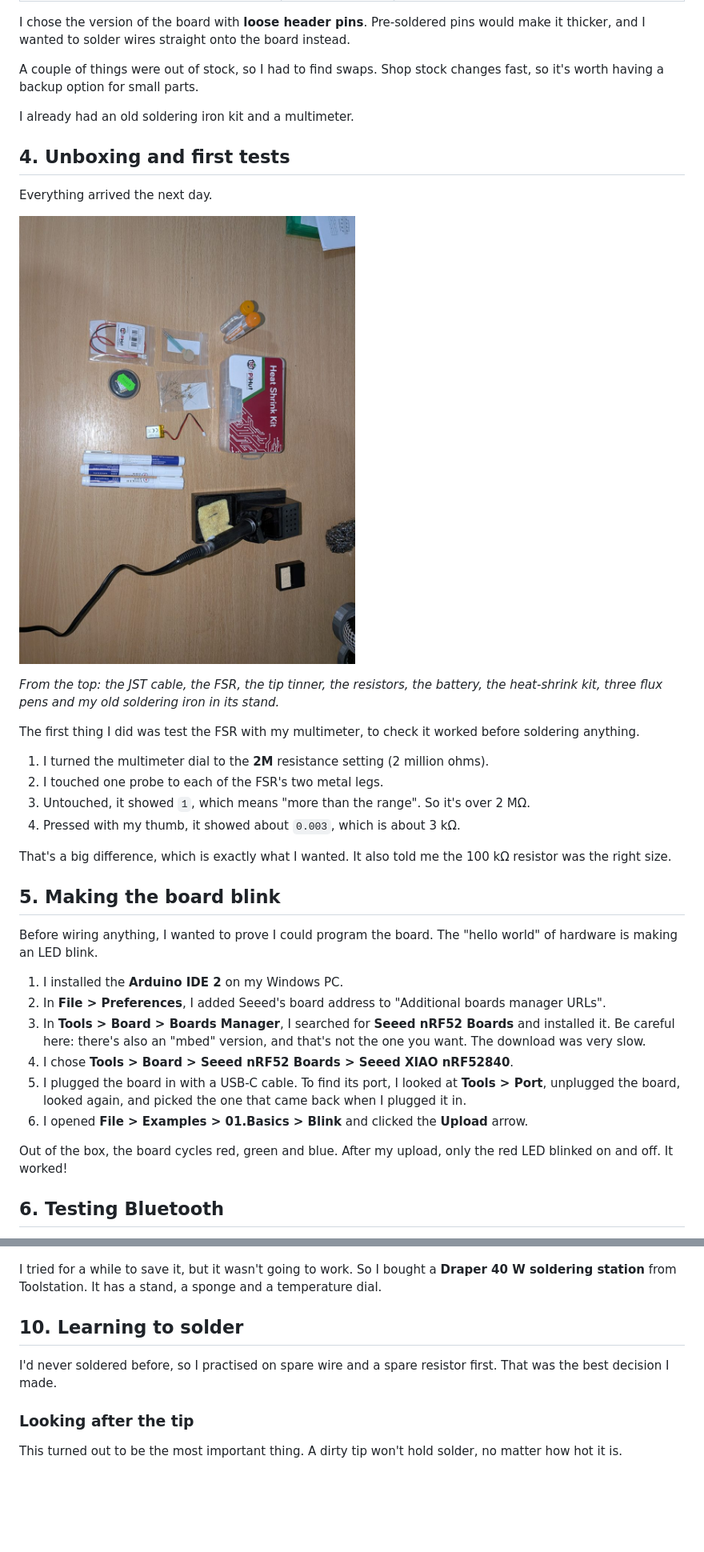
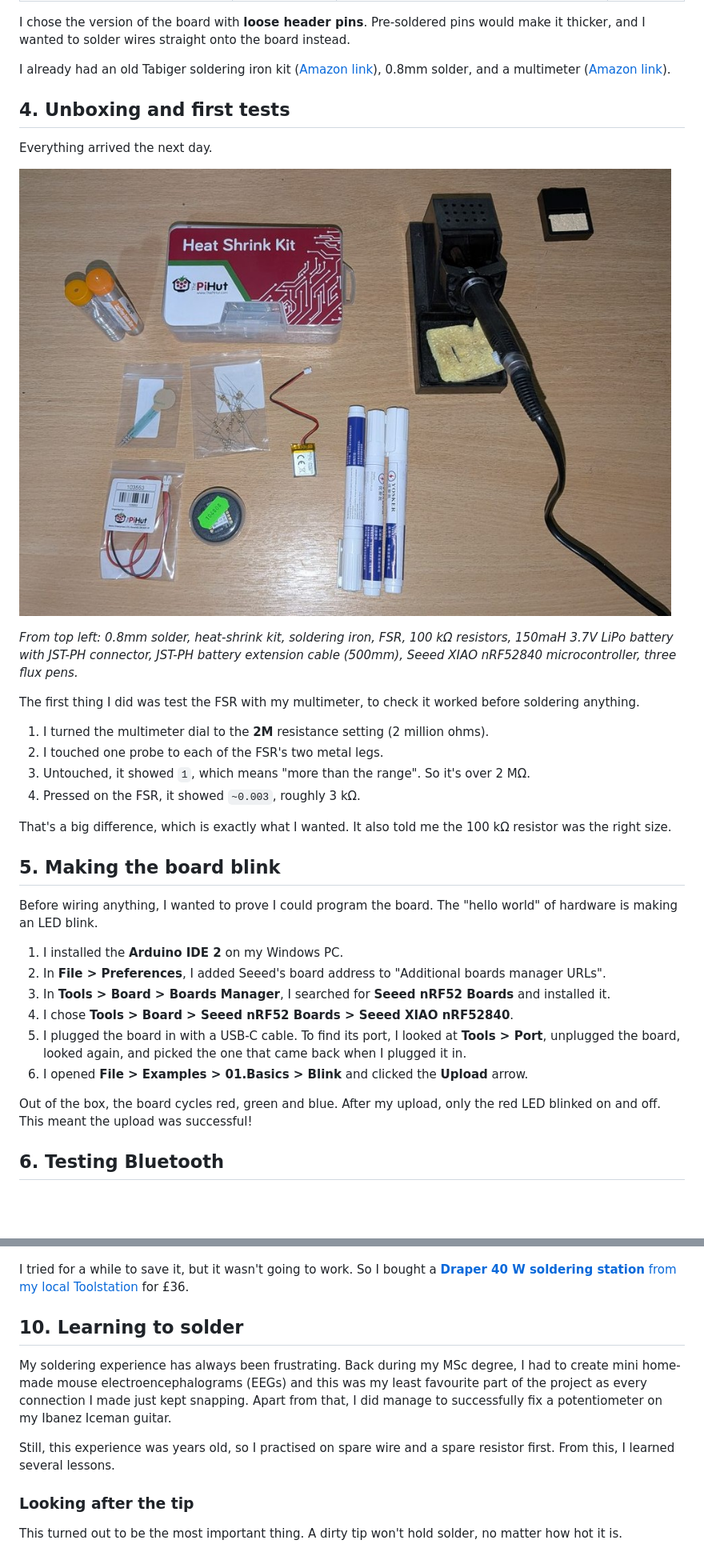
Before and after one commit to KaptainKris92/vape-logger, a Markdown page: blog/index.md, 2 parts joined by grey strips. Shown at 80% size. Drawn GitHub-style; pictures changed too: blog/images/01_kit.jpg; blank space fills up the shorter version.

```diff
--- a/blog/index.md
+++ b/blog/index.md
@@ -90,9 +102,7 @@ I ordered almost everything from **The Pi Hut**. The whole build cost me about
 
 I chose the version of the board with **loose header pins**. Pre-soldered pins would make it thicker, and I wanted to solder wires straight onto the board instead.
 
-A couple of things were out of stock, so I had to find swaps. Shop stock changes fast, so it's worth having a backup option for small parts.
-
-I already had an old soldering iron kit and a multimeter.
+I already had an old Tabiger soldering iron kit ([Amazon link](https://www.amazon.co.uk/dp/B07QWQ5NZ4)), 0.8mm solder, and a multimeter ([Amazon link](https://www.amazon.co.uk/dp/B00TM0W8ZY)).
 
 ## 4. Unboxing and first tests
 
@@ -100,14 +110,14 @@ Everything arrived the next day.
 
 ![All the parts and tools laid out](images/01_kit.jpg)
 
-*From the top: the JST cable, the FSR, the tip tinner, the resistors, the battery, the heat-shrink kit, three flux pens and my old soldering iron in its stand.*
+*From top left: 0.8mm solder, heat-shrink kit, soldering iron, FSR, 100 kΩ resistors, 150maH 3.7V LiPo battery with JST-PH connector, JST-PH battery extension cable (500mm), Seeed XIAO nRF52840 microcontroller, three flux pens.*
 
 The first thing I did was test the FSR with my multimeter, to check it worked before soldering anything.
 
 1. I turned the multimeter dial to the **2M** resistance setting (2 million ohms).
 2. I touched one probe to each of the FSR's two metal legs.
 3. Untouched, it showed `1`, which means "more than the range". So it's over 2 MΩ.
-4. Pressed with my thumb, it showed about `0.003`, which is about 3 kΩ.
+4. Pressed on the FSR, it showed `~0.003`, roughly 3 kΩ.
 
 That's a big difference, which is exactly what I wanted. It also told me the 100 kΩ resistor was the right size.
 
@@ -117,12 +127,12 @@ Before wiring anything, I wanted to prove I could program the board. The "hello
 
 1. I installed the **Arduino IDE 2** on my Windows PC.
 2. In **File > Preferences**, I added Seeed's board address to "Additional boards manager URLs".
-3. In **Tools > Board > Boards Manager**, I searched for **Seeed nRF52 Boards** and installed it. Be careful here: there's also an "mbed" version, and that's not the one you want. The download was very slow.
+3. In **Tools > Board > Boards Manager**, I searched for **Seeed nRF52 Boards** and installed it.
 4. I chose **Tools > Board > Seeed nRF52 Boards > Seeed XIAO nRF52840**.
 5. I plugged the board in with a USB-C cable. To find its port, I looked at **Tools > Port**, unplugged the board, looked again, and picked the one that came back when I plugged it in.
 6. I opened **File > Examples > 01.Basics > Blink** and clicked the **Upload** arrow.
 
-Out of the box, the board cycles red, green and blue. After my upload, only the red LED blinked on and off. It worked!
+Out of the box, the board cycles red, green and blue. After my upload, only the red LED blinked on and off. This meant the upload was successful!
 
 ## 6. Testing Bluetooth
 
@@ -200,11 +199,13 @@ I tried to change the tip on my old iron, and the metal nut that holds the tip o
 
 ![My old iron with its fine conical tip](images/00_old_iron.jpg)
 
-I tried for a while to save it, but it wasn't going to work. So I bought a **Draper 40 W soldering station** from Toolstation. It has a stand, a sponge and a temperature dial.
+I tried for a while to save it, but it wasn't going to work. So I bought a [**Draper 40 W soldering station** from my local Toolstation](https://www.toolstation.com/draper-soldering-station/p62910?bvstate=pg:2%2Fct:r) for £36.
 
 ## 10. Learning to solder
 
-I'd never soldered before, so I practised on spare wire and a spare resistor first. That was the best decision I made.
+My soldering experience has always been frustrating. Back during my MSc degree, I had to create mini home-made mouse electroencephalograms (EEGs) and this was my least favourite part of the project as every connection I made just kept snapping. Apart from that, I did manage to successfully fix a potentiometer on my Ibanez Iceman guitar.
+
+Still, this experience was years old, so I practised on spare wire and a spare resistor first. From this, I learned several lessons.
 
 ### Looking after the tip
 
```
Also changed, not shown: other parts of blog/index.md (+61 -60 lines), blog/images/02_jst_split.jpg, blog/images/02a_jst.jpg, blog/images/02b_jst_battery_cut.jpg.
